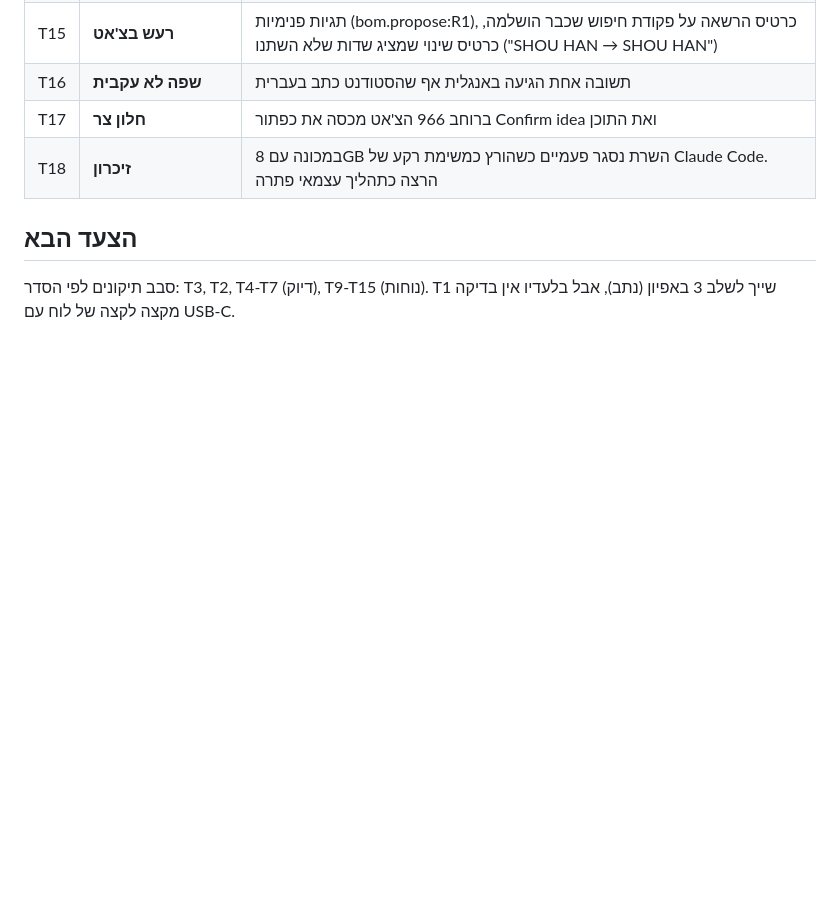
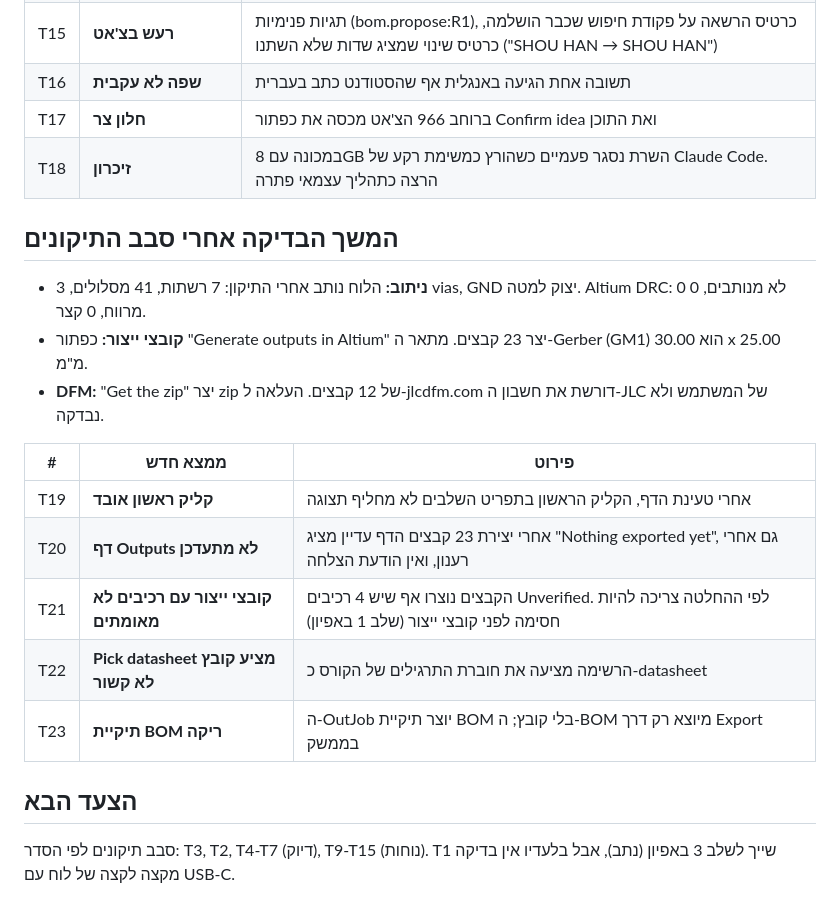
Before and after one commit to ilaish5/pcb-advisor, a Markdown page: docs/USAGE-TEST-2026-11-11.md, the part around the change. Drawn GitHub-style; blank space fills up the shorter version.

Commit message:
Usage test: routing, outputs and Gerber zip checked; new findings T19-T23
Co-Authored-By: Claude <noreply@anthropic.com>
Claude-Session: https://claude.ai/code/session_017sAstgFU9SzGwHKxjrWLCx

```diff
--- a/docs/USAGE-TEST-2026-11-11.md
+++ b/docs/USAGE-TEST-2026-11-11.md
@@ -53,5 +53,19 @@
 | T17 | **חלון צר** | ברוחב 966 הצ'אט מכסה את כפתור Confirm idea ואת התוכן |
 | T18 | **זיכרון** | במכונה עם 8GB השרת נסגר פעמיים כשהורץ כמשימת רקע של Claude Code. הרצה כתהליך עצמאי פתרה |
 
+## המשך הבדיקה אחרי סבב התיקונים
+
+- **ניתוב:** הלוח נותב אחרי התיקון: 7 רשתות, 41 מסלולים, 3 vias, GND יצוק למטה. Altium DRC: 0 לא מנותבים, 0 מרווח, 0 קצר.
+- **קובצי ייצור:** כפתור "Generate outputs in Altium" יצר 23 קבצים. מתאר ה-Gerber (GM1) הוא 30.00 x 25.00 מ"מ.
+- **DFM:** "Get the zip" יצר zip של 12 קבצים. העלאה ל-jlcdfm.com דורשת את חשבון ה-JLC של המשתמש ולא נבדקה.
+
+| # | ממצא חדש | פירוט |
+|---|---|---|
+| T19 | **קליק ראשון אובד** | אחרי טעינת הדף, הקליק הראשון בתפריט השלבים לא מחליף תצוגה |
+| T20 | **דף Outputs לא מתעדכן** | אחרי יצירת 23 קבצים הדף עדיין מציג "Nothing exported yet", גם אחרי רענון, ואין הודעת הצלחה |
+| T21 | **קובצי ייצור עם רכיבים לא מאומתים** | הקבצים נוצרו אף שיש 4 רכיבים Unverified. לפי ההחלטה צריכה להיות חסימה לפני קובצי ייצור (שלב 1 באפיון) |
+| T22 | **Pick datasheet מציע קובץ לא קשור** | הרשימה מציעה את חוברת התרגילים של הקורס כ-datasheet |
+| T23 | **תיקיית BOM ריקה** | ה-OutJob יוצר תיקיית BOM בלי קובץ; ה-BOM מיוצא רק דרך Export בממשק |
+
 ## הצעד הבא
 סבב תיקונים לפי הסדר: T3, T2, T4-T7 (דיוק), T9-T15 (נוחות). T1 שייך לשלב 3 באפיון (נתב), אבל בלעדיו אין בדיקה מקצה לקצה של לוח עם USB-C.
```
Also changed, not shown: docs/STATUS-2026-11-11.md (+2 -1 lines).
